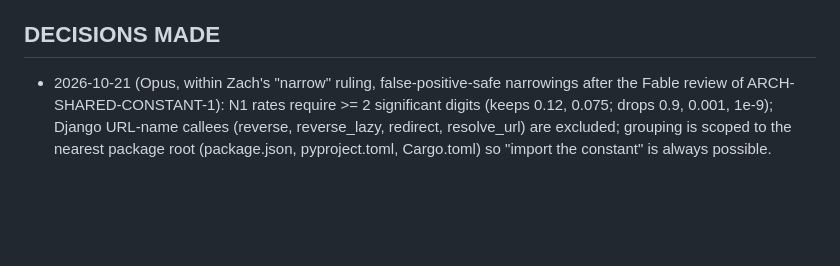
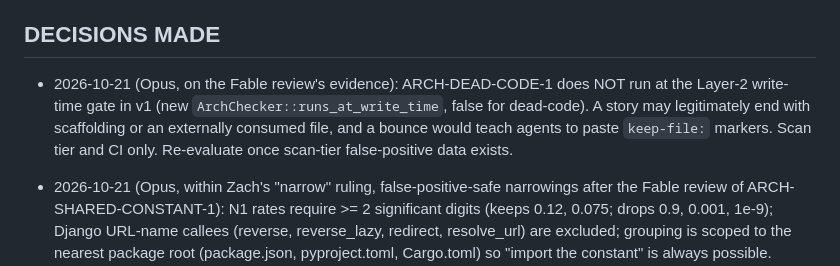
Before and after one commit to zernst3/camerata-orchestrator, a Markdown page: docs/OVERNIGHT_DECISIONS.md, the part around the change. GitHub-like rendering; blank space fills up the shorter version.

Commit message:
docs: record the dead-code Layer-2 decision
Co-Authored-By: Claude Opus 5.5 <noreply@anthropic.com>

```diff
--- a/docs/OVERNIGHT_DECISIONS.md
+++ b/docs/OVERNIGHT_DECISIONS.md
@@ -31,6 +31,12 @@ commit sits on the branch ready for review + push.
   these fields, so (b) as a standalone chore and (b) as sweep output are separate questions.
 
 ## DECISIONS MADE
+
+- 2026-10-21 (Opus, on the Fable review's evidence): ARCH-DEAD-CODE-1 does NOT run at the Layer-2
+  write-time gate in v1 (new `ArchChecker::runs_at_write_time`, false for dead-code). A story may
+  legitimately end with scaffolding or an externally consumed file, and a bounce would teach agents
+  to paste `keep-file:` markers. Scan tier and CI only. Re-evaluate once scan-tier false-positive
+  data exists.
 
 - 2026-10-21 (Opus, within Zach's "narrow" ruling, false-positive-safe narrowings after the
   Fable review of ARCH-SHARED-CONSTANT-1): N1 rates require >= 2 significant digits (keeps 0.12,
```
